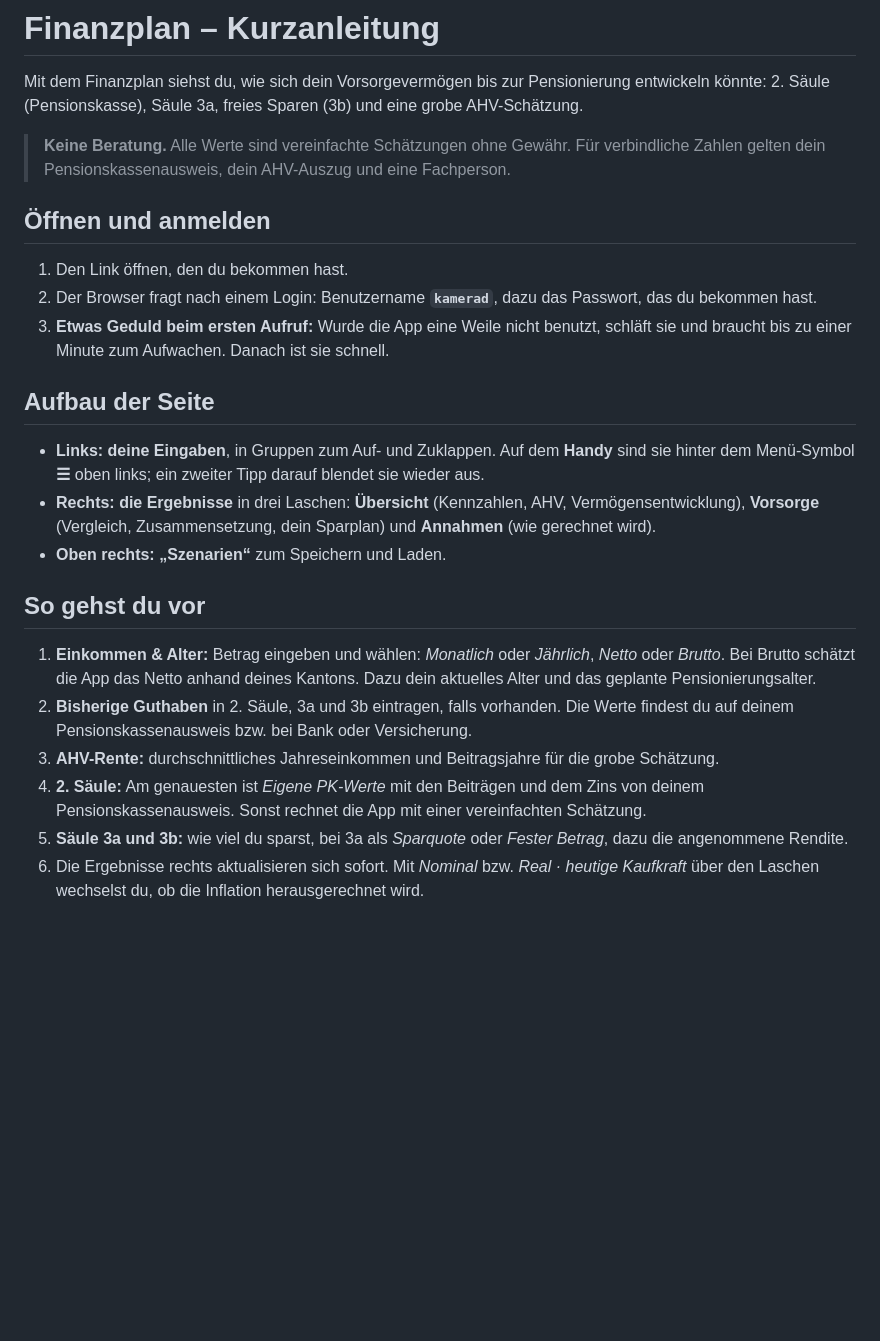
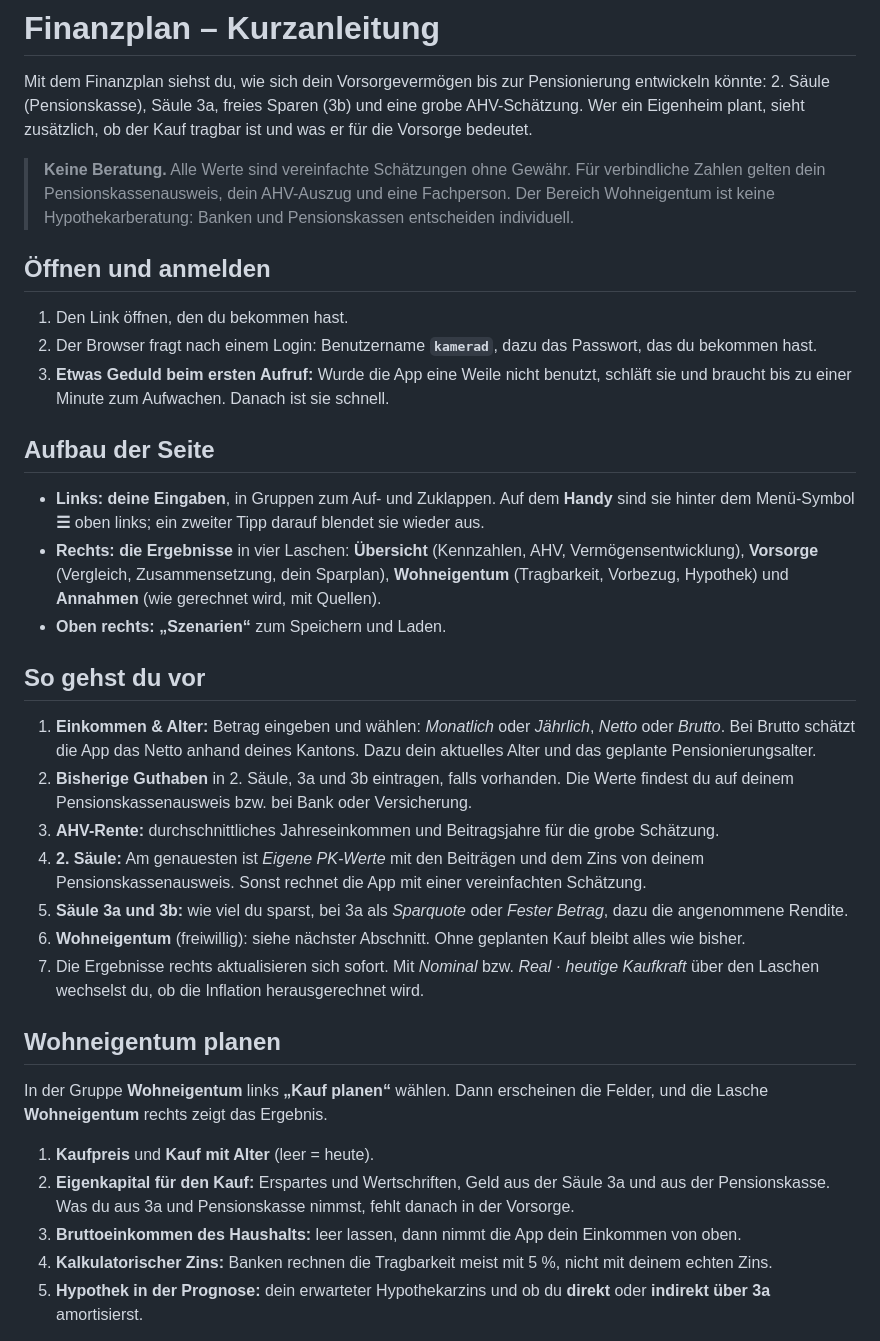
Before and after one commit to NickHostettler/my-finance-planner, a Markdown page: docs/ANLEITUNG.md, the part around one of its changes. Drawn GitHub-style; blank space fills up the shorter version.

```diff
--- a/docs/ANLEITUNG.md
+++ b/docs/ANLEITUNG.md
@@ -2,9 +2,12 @@
 
 Mit dem Finanzplan siehst du, wie sich dein Vorsorgevermögen bis zur Pensionierung entwickeln
 könnte: 2. Säule (Pensionskasse), Säule 3a, freies Sparen (3b) und eine grobe AHV-Schätzung.
+Wer ein Eigenheim plant, sieht zusätzlich, ob der Kauf tragbar ist und was er für die Vorsorge
+bedeutet.
 
 > **Keine Beratung.** Alle Werte sind vereinfachte Schätzungen ohne Gewähr. Für verbindliche
-> Zahlen gelten dein Pensionskassenausweis, dein AHV-Auszug und eine Fachperson.
+> Zahlen gelten dein Pensionskassenausweis, dein AHV-Auszug und eine Fachperson. Der Bereich
+> Wohneigentum ist keine Hypothekarberatung: Banken und Pensionskassen entscheiden individuell.
 
 ## Öffnen und anmelden
 
@@ -18,8 +21,9 @@ könnte: 2. Säule (Pensionskasse), Säule 3a, freies Sparen (3b) und eine grobe
 
 - **Links: deine Eingaben**, in Gruppen zum Auf- und Zuklappen. Auf dem **Handy** sind sie hinter
   dem Menü-Symbol **☰** oben links; ein zweiter Tipp darauf blendet sie wieder aus.
-- **Rechts: die Ergebnisse** in drei Laschen: **Übersicht** (Kennzahlen, AHV, Vermögensentwicklung),
-  **Vorsorge** (Vergleich, Zusammensetzung, dein Sparplan) und **Annahmen** (wie gerechnet wird).
+- **Rechts: die Ergebnisse** in vier Laschen: **Übersicht** (Kennzahlen, AHV, Vermögensentwicklung),
+  **Vorsorge** (Vergleich, Zusammensetzung, dein Sparplan), **Wohneigentum** (Tragbarkeit,
+  Vorbezug, Hypothek) und **Annahmen** (wie gerechnet wird, mit Quellen).
 - **Oben rechts: „Szenarien“** zum Speichern und Laden.
 
 ## So gehst du vor
@@ -34,5 +38,22 @@ könnte: 2. Säule (Pensionskasse), Säule 3a, freies Sparen (3b) und eine grobe
    Pensionskassenausweis. Sonst rechnet die App mit einer vereinfachten Schätzung.
 5. **Säule 3a und 3b:** wie viel du sparst, bei 3a als *Sparquote* oder *Fester Betrag*,
    dazu die angenommene Rendite.
-6. Die Ergebnisse rechts aktualisieren sich sofort. Mit *Nominal* bzw. *Real · heutige
+6. **Wohneigentum** (freiwillig): siehe nächster Abschnitt. Ohne geplanten Kauf bleibt alles
+   wie bisher.
+7. Die Ergebnisse rechts aktualisieren sich sofort. Mit *Nominal* bzw. *Real · heutige
    Kaufkraft* über den Laschen wechselst du, ob die Inflation herausgerechnet wird.
+
+## Wohneigentum planen
+
+In der Gruppe **Wohneigentum** links **„Kauf planen“** wählen. Dann erscheinen die Felder, und
+die Lasche **Wohneigentum** rechts zeigt das Ergebnis.
+
+1. **Kaufpreis** und **Kauf mit Alter** (leer = heute).
+2. **Eigenkapital für den Kauf:** Erspartes und Wertschriften, Geld aus der Säule 3a und aus
+   der Pensionskasse. Was du aus 3a und Pensionskasse nimmst, fehlt danach in der Vorsorge.
+3. **Bruttoeinkommen des Haushalts:** leer lassen, dann nimmt die App dein Einkommen von oben.
+4. **Kalkulatorischer Zins:** Banken rechnen die Tragbarkeit meist mit 5 %, nicht mit deinem
+   echten Zins.
+5. **Hypothek in der Prognose:** dein erwarteter Hypothekarzins und ob du **direkt** oder
+   **indirekt über 3a** amortisierst.
+
```
Also changed, not shown: other parts of docs/ANLEITUNG.md (+46 -0 lines), README.md (+16 -4 lines), docs/images/dashboard.png, docs/images/wohneigentum.png (added).
